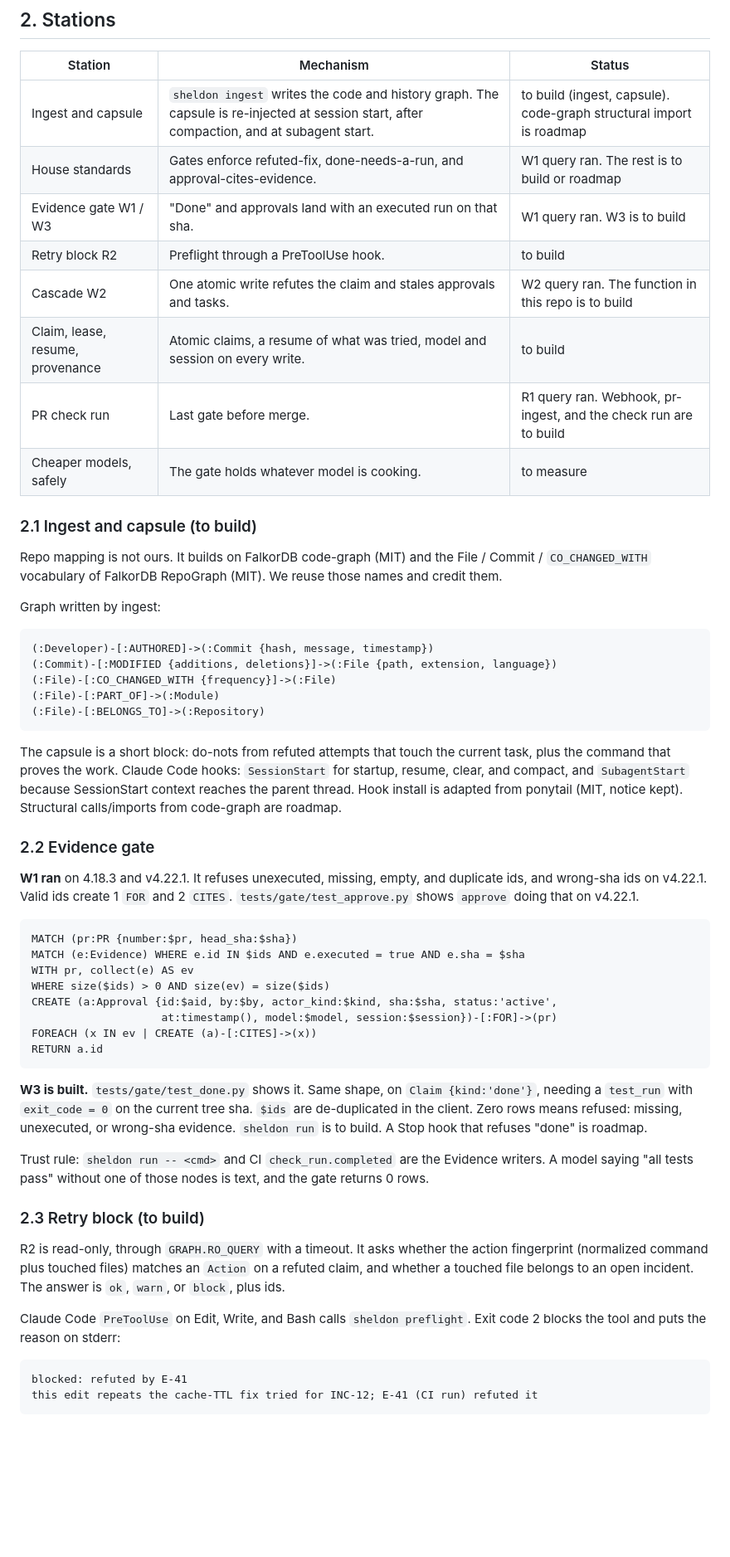
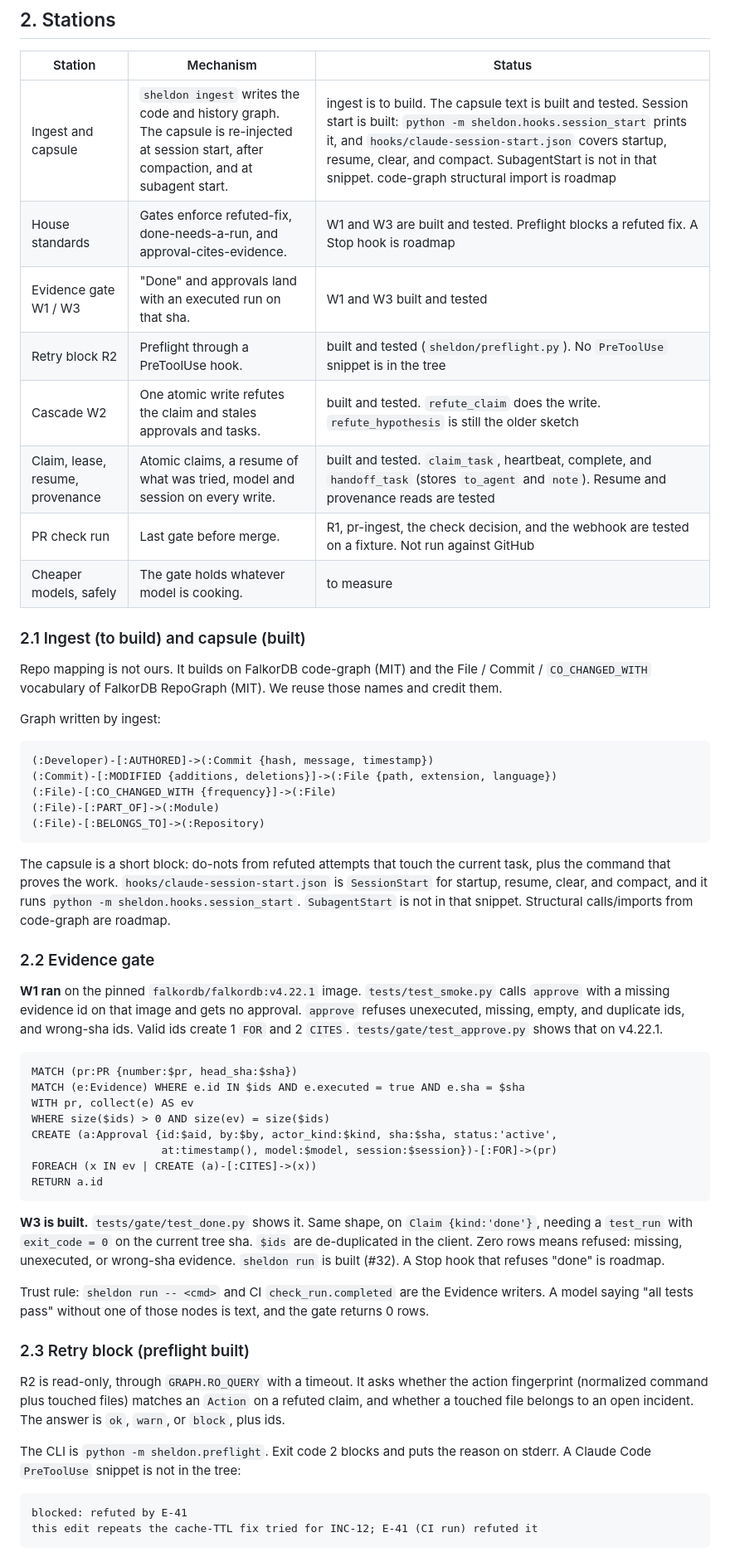
Before and after one commit to nothariharan/sheldon, a Markdown page: docs/plan/deep.md, the part around one of its changes. Shown at 83% size. GitHub-like rendering; blank space fills up the shorter version.

````diff
--- a/docs/plan/deep.md
+++ b/docs/plan/deep.md
@@ -26,16 +26,16 @@ Memory is how, not what. The three mechanisms need the graph to remember what fa
 
 | Station | Mechanism | Status |
 |---|---|---|
-| Ingest and capsule | `sheldon ingest` writes the code and history graph. The capsule is re-injected at session start, after compaction, and at subagent start. | to build (ingest, capsule). code-graph structural import is roadmap |
-| House standards | Gates enforce refuted-fix, done-needs-a-run, and approval-cites-evidence. | W1 query ran. The rest is to build or roadmap |
-| Evidence gate W1 / W3 | "Done" and approvals land with an executed run on that sha. | W1 query ran. W3 is to build |
-| Retry block R2 | Preflight through a PreToolUse hook. | to build |
-| Cascade W2 | One atomic write refutes the claim and stales approvals and tasks. | W2 query ran. The function in this repo is to build |
-| Claim, lease, resume, provenance | Atomic claims, a resume of what was tried, model and session on every write. | to build |
-| PR check run | Last gate before merge. | R1 query ran. Webhook, pr-ingest, and the check run are to build |
+| Ingest and capsule | `sheldon ingest` writes the code and history graph. The capsule is re-injected at session start, after compaction, and at subagent start. | ingest is to build. The capsule text is built and tested. Session start is built: `python -m sheldon.hooks.session_start` prints it, and `hooks/claude-session-start.json` covers startup, resume, clear, and compact. SubagentStart is not in that snippet. code-graph structural import is roadmap |
+| House standards | Gates enforce refuted-fix, done-needs-a-run, and approval-cites-evidence. | W1 and W3 are built and tested. Preflight blocks a refuted fix. A Stop hook is roadmap |
+| Evidence gate W1 / W3 | "Done" and approvals land with an executed run on that sha. | W1 and W3 built and tested |
+| Retry block R2 | Preflight through a PreToolUse hook. | built and tested (`sheldon/preflight.py`). No `PreToolUse` snippet is in the tree |
+| Cascade W2 | One atomic write refutes the claim and stales approvals and tasks. | built and tested. `refute_claim` does the write. `refute_hypothesis` is still the older sketch |
+| Claim, lease, resume, provenance | Atomic claims, a resume of what was tried, model and session on every write. | built and tested. `claim_task`, heartbeat, complete, and `handoff_task` (stores `to_agent` and `note`). Resume and provenance reads are tested |
+| PR check run | Last gate before merge. | R1, pr-ingest, the check decision, and the webhook are tested on a fixture. Not run against GitHub |
 | Cheaper models, safely | The gate holds whatever model is cooking. | to measure |
 
-### 2.1 Ingest and capsule (to build)
+### 2.1 Ingest (to build) and capsule (built)
 
 Repo mapping is not ours. It builds on FalkorDB code-graph (MIT) and the File / Commit / `CO_CHANGED_WITH` vocabulary of FalkorDB RepoGraph (MIT). We reuse those names and credit them.
 
@@ -49,11 +49,11 @@ Graph written by ingest:
 (:File)-[:BELONGS_TO]->(:Repository)
 ```
 
-The capsule is a short block: do-nots from refuted attempts that touch the current task, plus the command that proves the work. Claude Code hooks: `SessionStart` for startup, resume, clear, and compact, and `SubagentStart` because SessionStart context reaches the parent thread. Hook install is adapted from ponytail (MIT, notice kept). Structural calls/imports from code-graph are roadmap.
+The capsule is a short block: do-nots from refuted attempts that touch the current task, plus the command that proves the work. `hooks/claude-session-start.json` is `SessionStart` for startup, resume, clear, and compact, and it runs `python -m sheldon.hooks.session_start`. `SubagentStart` is not in that snippet. Structural calls/imports from code-graph are roadmap.
 
 ### 2.2 Evidence gate
 
-**W1 ran** on 4.18.3 and v4.22.1. It refuses unexecuted, missing, empty, and duplicate ids, and wrong-sha ids on v4.22.1. Valid ids create 1 `FOR` and 2 `CITES`. `tests/gate/test_approve.py` shows `approve` doing that on v4.22.1.
+**W1 ran** on the pinned `falkordb/falkordb:v4.22.1` image. `tests/test_smoke.py` calls `approve` with a missing evidence id on that image and gets no approval. `approve` refuses unexecuted, missing, empty, and duplicate ids, and wrong-sha ids. Valid ids create 1 `FOR` and 2 `CITES`. `tests/gate/test_approve.py` shows that on v4.22.1.
 
 ```cypher
 MATCH (pr:PR {number:$pr, head_sha:$sha})
@@ -66,15 +66,15 @@ FOREACH (x IN ev | CREATE (a)-[:CITES]->(x))
 RETURN a.id
 ```
 
-**W3 is built.** `tests/gate/test_done.py` shows it. Same shape, on `Claim {kind:'done'}`, needing a `test_run` with `exit_code = 0` on the current tree sha. `$ids` are de-duplicated in the client. Zero rows means refused: missing, unexecuted, or wrong-sha evidence. `sheldon run` is to build. A Stop hook that refuses "done" is roadmap.
+**W3 is built.** `tests/gate/test_done.py` shows it. Same shape, on `Claim {kind:'done'}`, needing a `test_run` with `exit_code = 0` on the current tree sha. `$ids` are de-duplicated in the client. Zero rows means refused: missing, unexecuted, or wrong-sha evidence. `sheldon run` is built (#32). A Stop hook that refuses "done" is roadmap.
 
 Trust rule: `sheldon run -- <cmd>` and CI `check_run.completed` are the Evidence writers. A model saying "all tests pass" without one of those nodes is text, and the gate returns 0 rows.
 
-### 2.3 Retry block (to build)
+### 2.3 Retry block (preflight built)
 
 R2 is read-only, through `GRAPH.RO_QUERY` with a timeout. It asks whether the action fingerprint (normalized command plus touched files) matches an `Action` on a refuted claim, and whether a touched file belongs to an open incident. The answer is `ok`, `warn`, or `block`, plus ids.
 
-Claude Code `PreToolUse` on Edit, Write, and Bash calls `sheldon preflight`. Exit code 2 blocks the tool and puts the reason on stderr:
+The CLI is `python -m sheldon.preflight`. Exit code 2 blocks and puts the reason on stderr. A Claude Code `PreToolUse` snippet is not in the tree:
 
 ```text
 blocked: refuted by E-41
````
Also changed, not shown: other parts of docs/plan/deep.md (+22 -22 lines), TASKS.md (+1 -1 lines), docs/plan/progress.md (+40 -37 lines).
